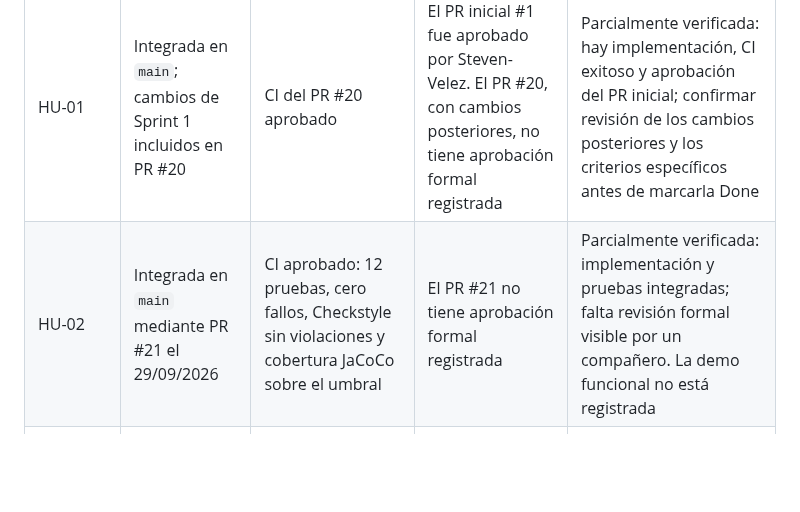
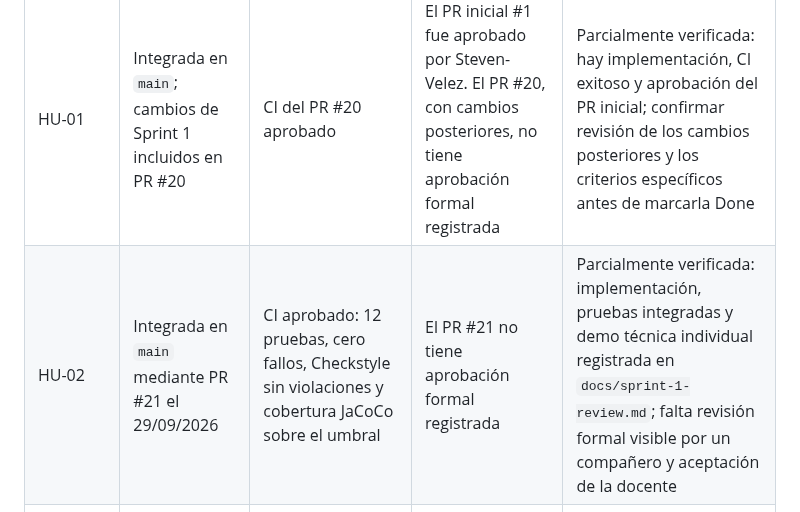
Before and after one commit to JD8329/Ingenieria-de-software-2, a Markdown page: docs/dod.md, the part around the change. GitHub-like rendering; blank space fills up the shorter version.

```diff
--- a/docs/dod.md
+++ b/docs/dod.md
@@ -31,7 +31,7 @@ revisión por pares ni la integración del Pull Request.
 | Historia | Estado de integración | Verificación automatizada | Revisión por pares | Evaluación DoD |
 |---|---|---|---|---|
 | HU-01 | Integrada en `main`; cambios de Sprint 1 incluidos en PR #20 | CI del PR #20 aprobado | El PR inicial #1 fue aprobado por Steven-Velez. El PR #20, con cambios posteriores, no tiene aprobación formal registrada | Parcialmente verificada: hay implementación, CI exitoso y aprobación del PR inicial; confirmar revisión de los cambios posteriores y los criterios específicos antes de marcarla Done |
-| HU-02 | Integrada en `main` mediante PR #21 el 29/09/2026 | CI aprobado: 12 pruebas, cero fallos, Checkstyle sin violaciones y cobertura JaCoCo sobre el umbral | El PR #21 no tiene aprobación formal registrada | Parcialmente verificada: implementación y pruebas integradas; falta revisión formal visible por un compañero. La demo funcional no está registrada |
+| HU-02 | Integrada en `main` mediante PR #21 el 29/09/2026 | CI aprobado: 12 pruebas, cero fallos, Checkstyle sin violaciones y cobertura JaCoCo sobre el umbral | El PR #21 no tiene aprobación formal registrada | Parcialmente verificada: implementación, pruebas integradas y demo técnica individual registrada en `docs/sprint-1-review.md`; falta revisión formal visible por un compañero y aceptación de la docente |
 | HU-11 (soporte de HU-02) | Login JWT integrado en `main` mediante PR #20 | CI del PR #20 aprobado | El PR #20 no tiene aprobación formal registrada | Parcialmente verificada: login JWT incluido como soporte de HU-02; falta revisión formal visible por un compañero |
 
 Evidencia más reciente de HU-02: [ejecución de CI del PR #21](https://github.com/JD8329/Ingenieria-de-software-2/actions/runs/36589475210).
```
Also changed, not shown: docs/sprint-1-review.md (+6 -5 lines), docs/evidencias/demo-tecnica-individual.png (added).
